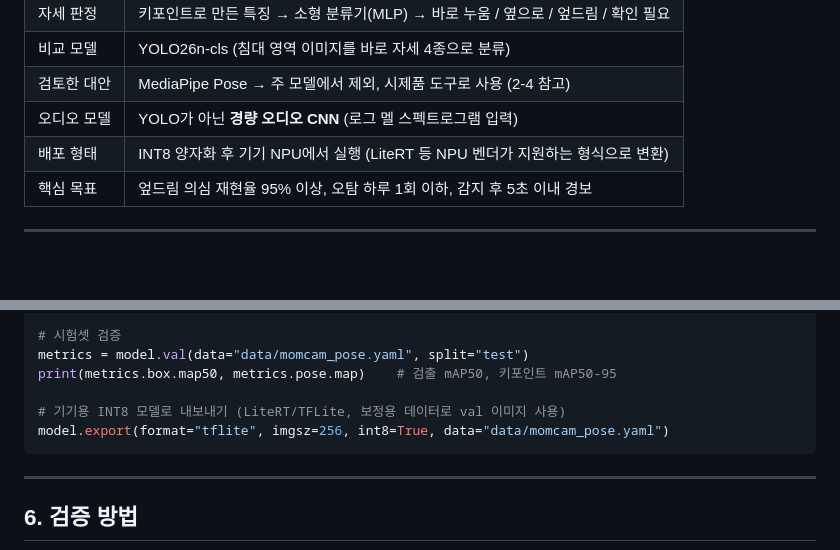
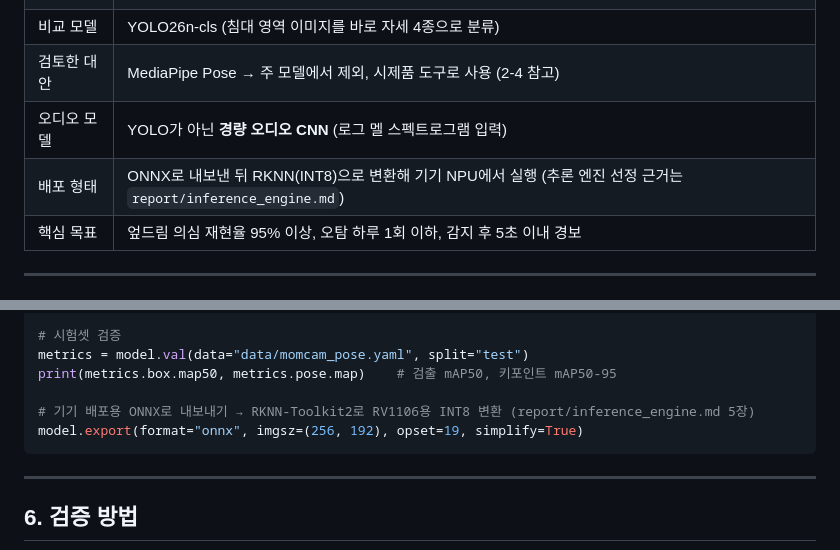
Before and after one commit to kdhye516/physical-ai, a Markdown page: report/model_yolo.md, 2 parts joined by grey strips. GitHub-like rendering; blank space fills up the shorter version.

Commit message:
모델 보고서 배포 형식을 ONNX → RKNN으로 수정

````diff
--- a/report/model_yolo.md
+++ b/report/model_yolo.md
@@ -17,7 +17,7 @@
 | 비교 모델 | YOLO26n-cls (침대 영역 이미지를 바로 자세 4종으로 분류) |
 | 검토한 대안 | MediaPipe Pose → 주 모델에서 제외, 시제품 도구로 사용 (2-4 참고) |
 | 오디오 모델 | YOLO가 아닌 **경량 오디오 CNN** (로그 멜 스펙트로그램 입력) |
-| 배포 형태 | INT8 양자화 후 기기 NPU에서 실행 (LiteRT 등 NPU 벤더가 지원하는 형식으로 변환) |
+| 배포 형태 | ONNX로 내보낸 뒤 RKNN(INT8)으로 변환해 기기 NPU에서 실행 (추론 엔진 선정 근거는 `report/inference_engine.md`) |
 | 핵심 목표 | 엎드림 의심 재현율 95% 이상, 오탐 하루 1회 이하, 감지 후 5초 이내 경보 |
 
 ---
@@ -248,8 +248,8 @@ model.train(data="data/momcam_pose.yaml", imgsz=256,
 metrics = model.val(data="data/momcam_pose.yaml", split="test")
 print(metrics.box.map50, metrics.pose.map)    # 검출 mAP50, 키포인트 mAP50-95
 
-# 기기용 INT8 모델로 내보내기 (LiteRT/TFLite, 보정용 데이터로 val 이미지 사용)
-model.export(format="tflite", imgsz=256, int8=True, data="data/momcam_pose.yaml")
+# 기기 배포용 ONNX로 내보내기 → RKNN-Toolkit2로 RV1106용 INT8 변환 (report/inference_engine.md 5장)
+model.export(format="onnx", imgsz=(256, 192), opset=19, simplify=True)
 ```
 
 ---
````
